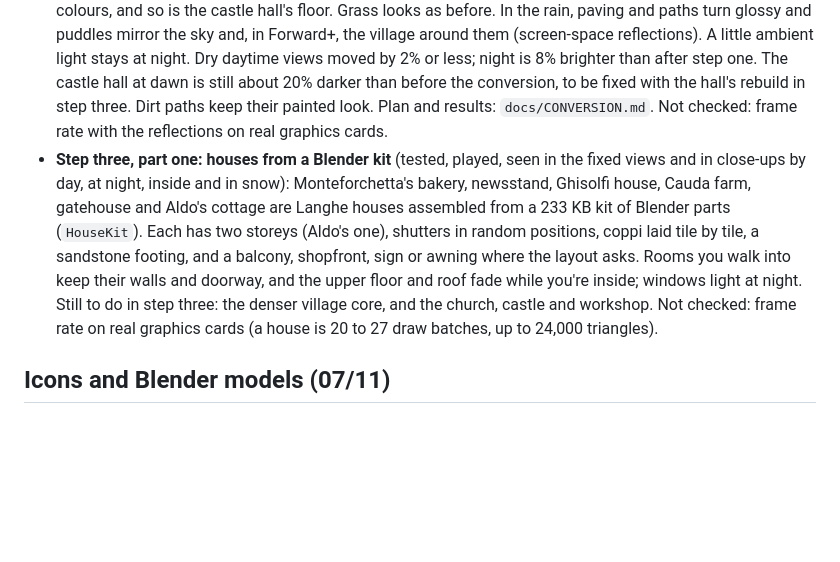
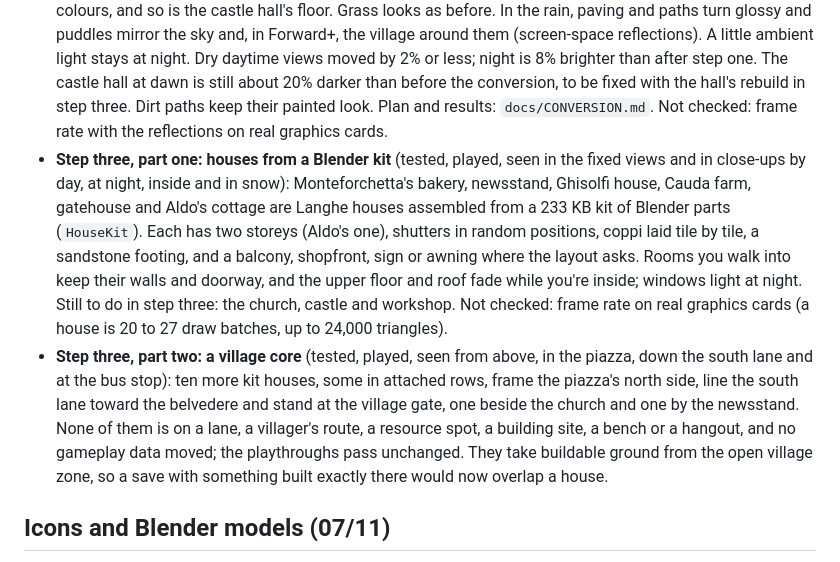
Before and after one commit to meraw/wonderhaven, a Markdown page: docs/STATUS.md, the part around the change. Rendered like a GitHub page; blank space fills up the shorter version.

```diff
--- a/docs/STATUS.md
+++ b/docs/STATUS.md
@@ -359,7 +359,8 @@ Each fix is the general version, for every place. What was checked how is at the
 ## Converting to the chosen look (07/11)
 - **Step one, physically based materials** (tested, played, seen in the ten fixed views before and after): everything built in code, in every location, now has real roughness and specular. Plaster, stone, wood and fabric have the chosen texture mix. By day the ambient light is stronger and warmer, to make up for the fill the old rim light gave. The terrain keeps its old light until step two, and the outlines stay. Against main, brightness is within -2% to +9% in most fixed views, with richer golden hours. Night is 13% darker, and the castle hall at dawn 17% darker. `--look=painted` shows the old materials. Plan and results: `docs/CONVERSION.md`. Not checked: frame rate and texture memory on real graphics cards.
 - **Step two, ground and wet** (tested, played, seen in the fixed views before and after, and in three views in the compatibility renderer): the squares are laid with the generated flagstones, tinted with each layout's cobble colours, and so is the castle hall's floor. Grass looks as before. In the rain, paving and paths turn glossy and puddles mirror the sky and, in Forward+, the village around them (screen-space reflections). A little ambient light stays at night. Dry daytime views moved by 2% or less; night is 8% brighter than after step one. The castle hall at dawn is still about 20% darker than before the conversion, to be fixed with the hall's rebuild in step three. Dirt paths keep their painted look. Plan and results: `docs/CONVERSION.md`. Not checked: frame rate with the reflections on real graphics cards.
-- **Step three, part one: houses from a Blender kit** (tested, played, seen in the fixed views and in close-ups by day, at night, inside and in snow): Monteforchetta's bakery, newsstand, Ghisolfi house, Cauda farm, gatehouse and Aldo's cottage are Langhe houses assembled from a 233 KB kit of Blender parts (`HouseKit`). Each has two storeys (Aldo's one), shutters in random positions, coppi laid tile by tile, a sandstone footing, and a balcony, shopfront, sign or awning where the layout asks. Rooms you walk into keep their walls and doorway, and the upper floor and roof fade while you're inside; windows light at night. Still to do in step three: the denser village core, and the church, castle and workshop. Not checked: frame rate on real graphics cards (a house is 20 to 27 draw batches, up to 24,000 triangles).
+- **Step three, part one: houses from a Blender kit** (tested, played, seen in the fixed views and in close-ups by day, at night, inside and in snow): Monteforchetta's bakery, newsstand, Ghisolfi house, Cauda farm, gatehouse and Aldo's cottage are Langhe houses assembled from a 233 KB kit of Blender parts (`HouseKit`). Each has two storeys (Aldo's one), shutters in random positions, coppi laid tile by tile, a sandstone footing, and a balcony, shopfront, sign or awning where the layout asks. Rooms you walk into keep their walls and doorway, and the upper floor and roof fade while you're inside; windows light at night. Still to do in step three: the church, castle and workshop. Not checked: frame rate on real graphics cards (a house is 20 to 27 draw batches, up to 24,000 triangles).
+- **Step three, part two: a village core** (tested, played, seen from above, in the piazza, down the south lane and at the bus stop): ten more kit houses, some in attached rows, frame the piazza's north side, line the south lane toward the belvedere and stand at the village gate, one beside the church and one by the newsstand. None of them is on a lane, a villager's route, a resource spot, a building site, a bench or a hangout, and no gameplay data moved; the playthroughs pass unchanged. They take buildable ground from the open village zone, so a save with something built exactly there would now overlap a house.
 
 ## Icons and Blender models (07/11)
 - **Bigger eyes** (tested, played, seen in look-dev renders of the cast and in the character creator): the villagers' and the player's eyes are 1.45× the old dots, after the look tests (`docs/MODELS.md`). Every eye shape lands between 1.45× and 1.55×: the wide eyes were already 1.55×, so they keep their size (`Chibi.EYE_SIZE`, `test_faces`).
```
Also changed, not shown: docs/CONVERSION.md (+9 -2 lines), docs/MODELS.md (+4 -0 lines), docs/models/conversion_step3_b.jpg (added), 2 other files.
